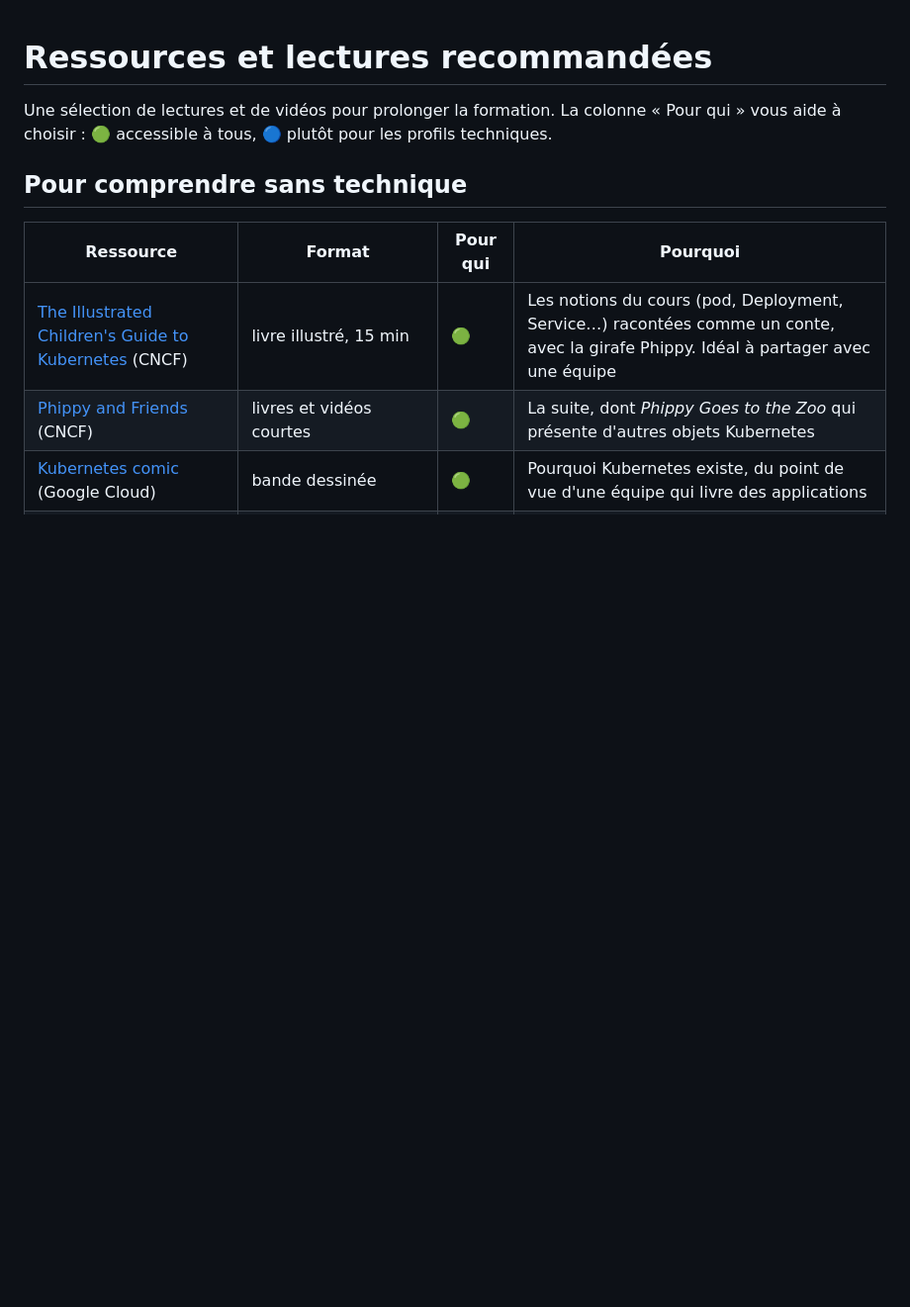
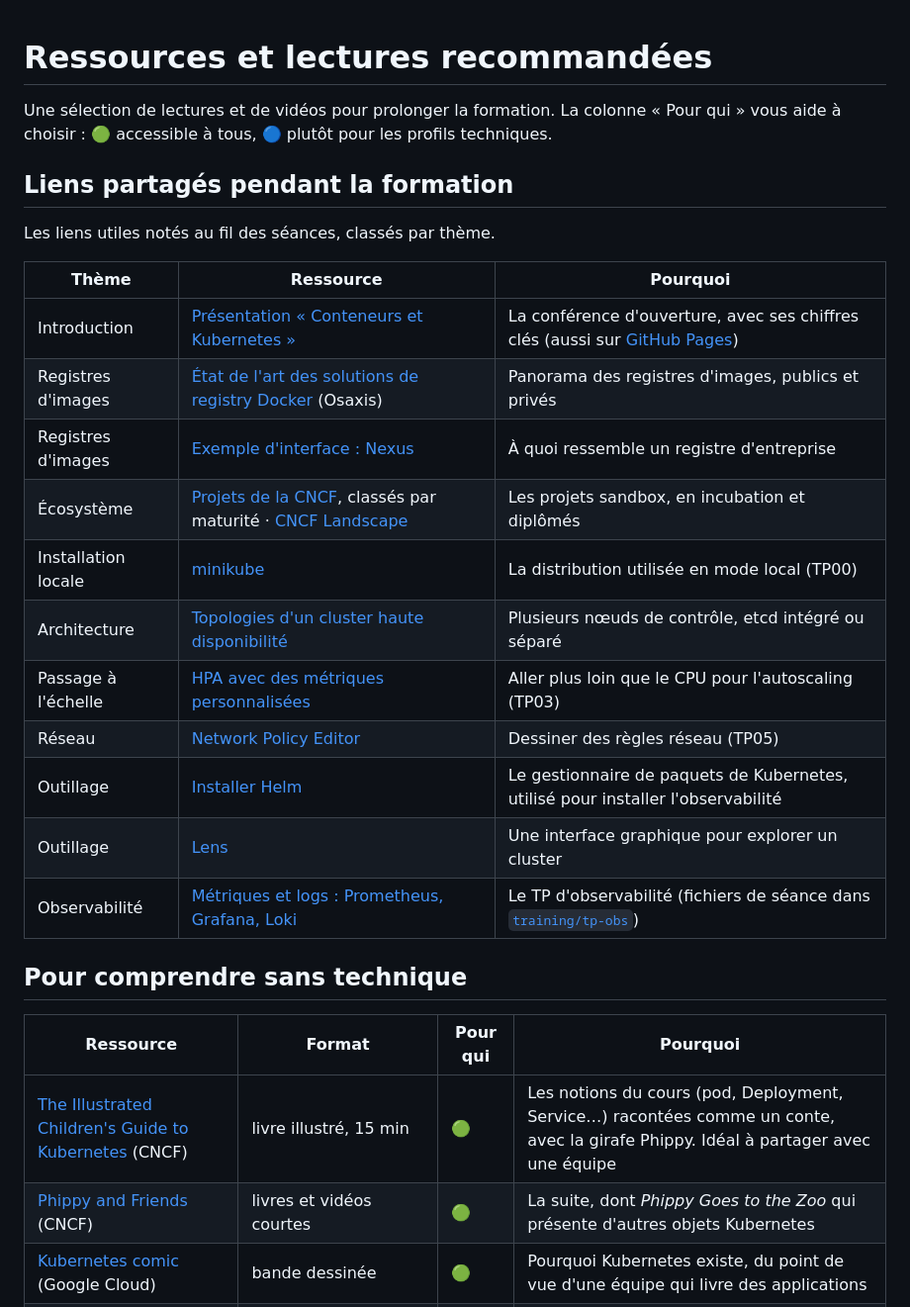
Before and after one commit to bngams/kube-overview-labs, a Markdown page: ressources.md, the part around the change. Shown at 99% size. Drawn GitHub-style; blank space fills up the shorter version.

Commit message:
Ressources : liens partagés pendant la formation (version publique des notes de séance)
Co-Authored-By: Claude Opus 5.5 <noreply@anthropic.com>

```diff
--- a/ressources.md
+++ b/ressources.md
@@ -1,6 +1,24 @@
 # Ressources et lectures recommandées
 
 Une sélection de lectures et de vidéos pour prolonger la formation. La colonne « Pour qui » vous aide à choisir : 🟢 accessible à tous, 🔵 plutôt pour les profils techniques.
+
+## Liens partagés pendant la formation
+
+Les liens utiles notés au fil des séances, classés par thème.
+
+| Thème | Ressource | Pourquoi |
+|---|---|---|
+| Introduction | [Présentation « Conteneurs et Kubernetes »](https://codemos.io/courses/k8s-lab/slides/talk.html) | La conférence d'ouverture, avec ses chiffres clés (aussi sur [GitHub Pages](https://bngams.github.io/kube-overview-labs/slides/talk.html)) |
+| Registres d'images | [État de l'art des solutions de registry Docker](https://www.osaxis.fr/etat-de-lart-des-solutions-de-registry-docker/) (Osaxis) | Panorama des registres d'images, publics et privés |
+| Registres d'images | [Exemple d'interface : Nexus](https://user-images.githubusercontent.com/12953323/109366876-d640dc80-7894-11eb-9a4f-10be67c000f4.png) | À quoi ressemble un registre d'entreprise |
+| Écosystème | [Projets de la CNCF](https://www.cncf.io/projects/), classés par maturité · [CNCF Landscape](https://landscape.cncf.io/) | Les projets sandbox, en incubation et diplômés |
+| Installation locale | [minikube](https://minikube.sigs.k8s.io/docs/) | La distribution utilisée en mode local (TP00) |
+| Architecture | [Topologies d'un cluster haute disponibilité](https://kubernetes.io/docs/setup/production-environment/tools/kubeadm/ha-topology/) | Plusieurs nœuds de contrôle, etcd intégré ou séparé |
+| Passage à l'échelle | [HPA avec des métriques personnalisées](https://www.nakamasato.com/kubernetes-training/autoscaler/hpa/custom-metrics/) | Aller plus loin que le CPU pour l'autoscaling (TP03) |
+| Réseau | [Network Policy Editor](https://editor.networkpolicy.io/) | Dessiner des règles réseau (TP05) |
+| Outillage | [Installer Helm](https://helm.sh/docs/intro/install) | Le gestionnaire de paquets de Kubernetes, utilisé pour installer l'observabilité |
+| Outillage | [Lens](https://lenshq.io/) | Une interface graphique pour explorer un cluster |
+| Observabilité | [Métriques et logs : Prometheus, Grafana, Loki](https://github.com/bngams/2604-intro-k8s-bis/tree/main/05-obs) | Le TP d'observabilité (fichiers de séance dans [`training/tp-obs`](training/tp-obs/)) |
 
 ## Pour comprendre sans technique
 
```
